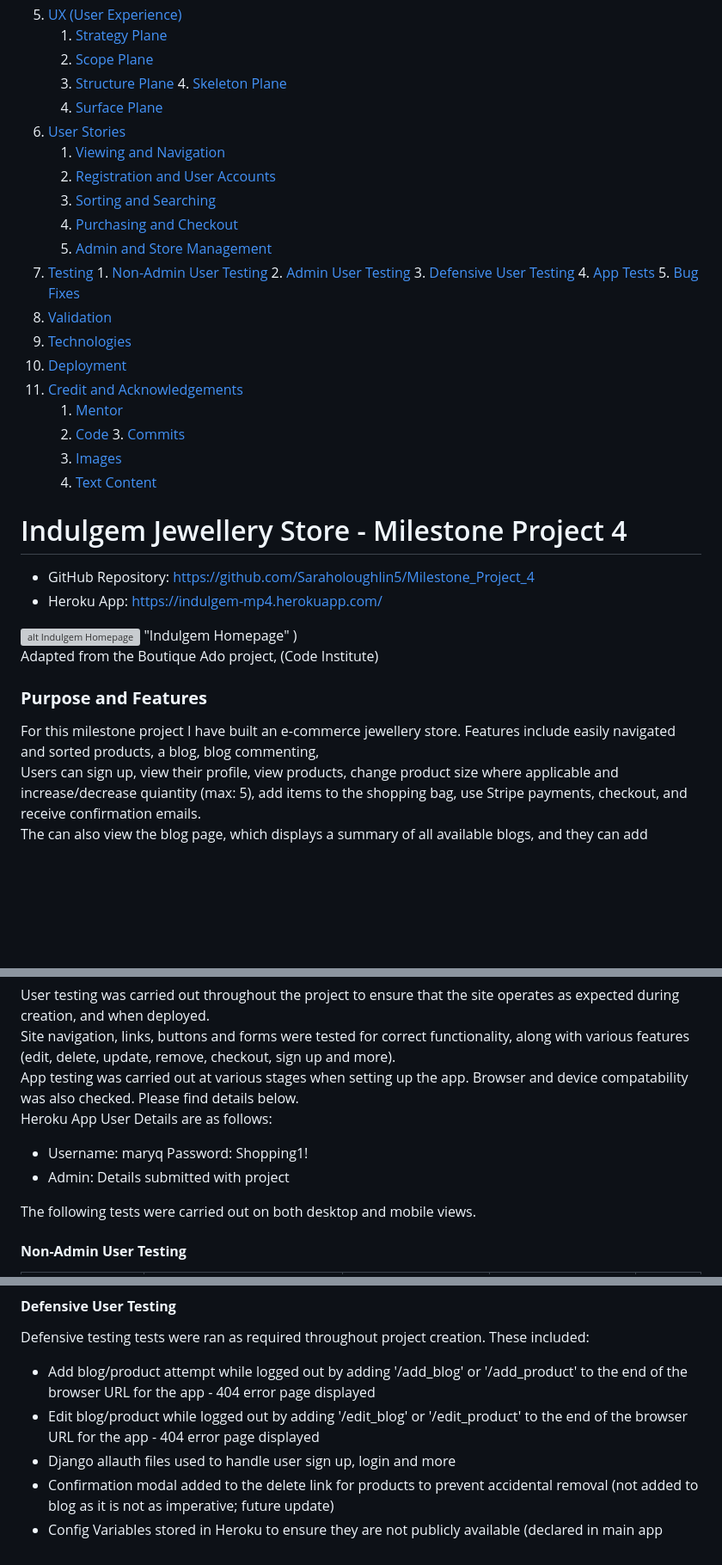
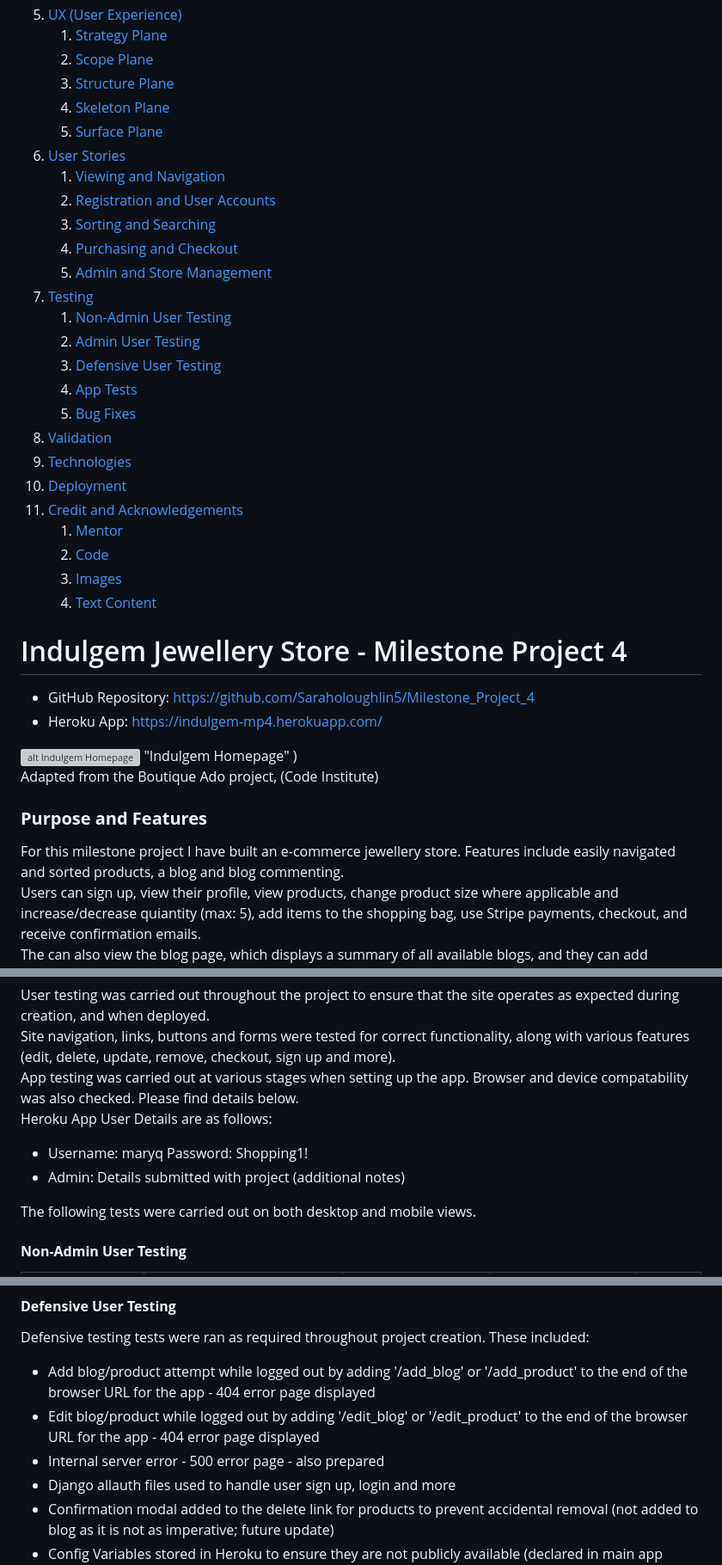
Before and after one commit to Saraholoughlin5/Milestone_Project_4, a Markdown page: README.md, 3 parts joined by grey strips. Shown: that part at 86% size. Rendered like a GitHub page; blank space fills up the shorter version; grey boxes are pictures that could not be loaded.

```diff
--- a/README.md
+++ b/README.md
@@ -31,7 +31,7 @@
 	1. [Strategy Plane](#strategy)
 	2. [Scope Plane](#scope)
 	3. [Structure Plane](#structure)
-    	4. [Skeleton Plane](#skeleton)
+    4. [Skeleton Plane](#skeleton)
 	5. [Surface Plane](#surface)
 6. [User Stories](#userstories)
 	1. [Viewing and Navigation](#van)
@@ -40,7 +40,7 @@
 	4. [Purchasing and Checkout](#pac)
 	5. [Admin and Store Management](#adminsm)
 7. [Testing](#testing)
-    	1. [Non-Admin User Testing](#usertesting)
+    1. [Non-Admin User Testing](#usertesting)
 	2. [Admin User Testing](#admintesting)
 	3. [Defensive User Testing](#defensive)
 	4. [App Tests](#apptest)
@@ -51,9 +51,8 @@
 11. [Credit and Acknowledgements](#credits)
 	1. [Mentor](#mentor)
 	2. [Code](#code)
-    	3. [Commits](#commits)
-	4. [Images](#imagesa)
-	5. [Text Content](#textcontent)
+	3. [Images](#imagesa)
+	4. [Text Content](#textcontent)
 
 
 # Indulgem Jewellery Store - Milestone Project 4
@@ -65,7 +64,7 @@
 Adapted from the Boutique Ado project, (Code Institute)
 
 ### **Purpose and Features**<a name="purpose"></a>
-For this milestone project I have built an e-commerce jewellery store. Features include easily navigated and sorted products, a blog, blog commenting,
+For this milestone project I have built an e-commerce jewellery store. Features include easily navigated and sorted products, a blog and blog commenting.
 Users can sign up, view their profile, view products, change product size where applicable and increase/decrease quiantity (max: 5), add items to the shopping bag, use Stripe payments, checkout, and receive confirmation emails.
 The can also view the blog page, which displays a summary of all available blogs, and they can add comments if logged in to their profile.
 A back-to-top button has been included on the 'All Products', 'Blog' and 'Blog Details' pages.
@@ -267,7 +267,7 @@ Site navigation, links, buttons and forms were tested for correct functionality,
 App testing was carried out at various stages when setting up the app. Browser and device compatability was also checked. Please find details below.
 Heroku App User Details are as follows:
 - Username: maryq  Password: Shopping1!
-- Admin: Details submitted with project
+- Admin: Details submitted with project (additional notes)
 
 The following tests were carried out on both desktop and mobile views.
 
@@ -325,6 +325,7 @@ Defensive testing tests were ran as required throughout project creation. These
 
 - Add blog/product attempt while logged out by adding '/add_blog' or '/add_product' to the end of the browser URL for the app - 404 error page displayed
 - Edit blog/product while logged out by adding '/edit_blog' or '/edit_product' to the end of the browser URL for the app - 404 error page displayed
+- Internal server error - 500 error page - also prepared
 - Django allauth files used to handle user sign up, login and more
 - Confirmation modal added to the delete link for products to prevent accidental removal (not added to blog as it is not as imperative; future update)
 - Config Variables stored in Heroku to ensure they are not publicly available (declared in main app settings.py file)
```
Also changed, not shown: other parts of README.md (+68 -28 lines), media/readme/am_i_responsive_mp4.PNG (added), media/readme/mp4_schema.png (added).
